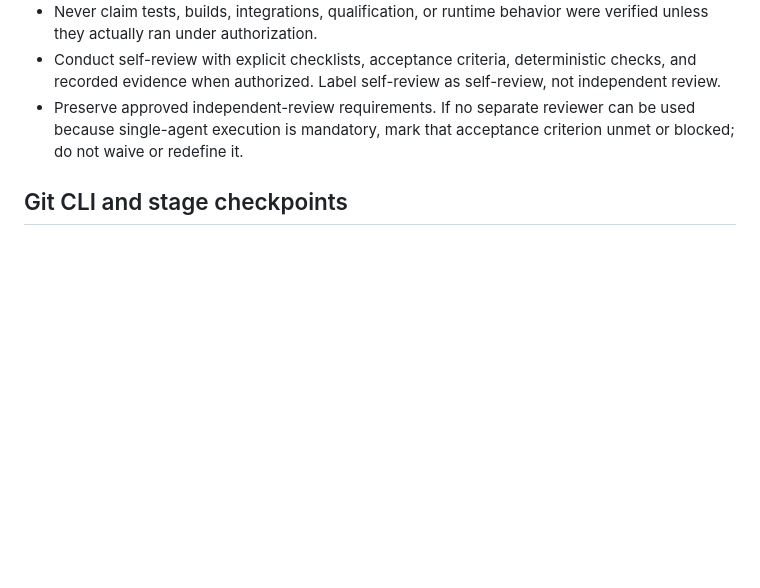
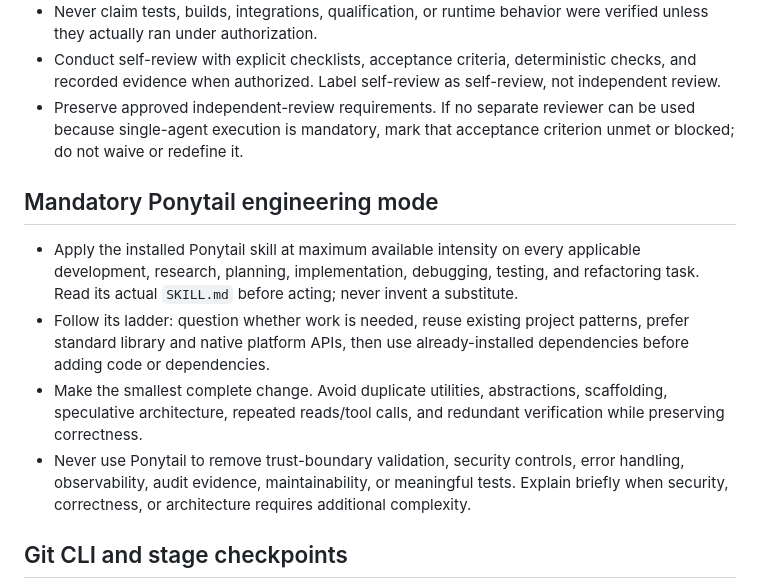
Before and after one commit to Rohan0603/Orchestrator, a Markdown page: .github/copilot-instructions.md, the part around the change. Drawn GitHub-style; blank space fills up the shorter version.

Commit message:
chore: enforce Ponytail engineering mode

```diff
--- a/.github/copilot-instructions.md
+++ b/.github/copilot-instructions.md
@@ -57,6 +57,23 @@
 - Conduct self-review with explicit checklists, acceptance criteria, deterministic checks, and recorded evidence when authorized. Label self-review as self-review, not independent review.
 - Preserve approved independent-review requirements. If no separate reviewer can be used because single-agent execution is mandatory, mark that acceptance criterion unmet or blocked; do not waive or redefine it.
 
+## Mandatory Ponytail engineering mode
+
+- Apply the installed Ponytail skill at maximum available intensity on every
+  applicable development, research, planning, implementation, debugging,
+  testing, and refactoring task. Read its actual `SKILL.md` before acting;
+  never invent a substitute.
+- Follow its ladder: question whether work is needed, reuse existing project
+  patterns, prefer standard library and native platform APIs, then use
+  already-installed dependencies before adding code or dependencies.
+- Make the smallest complete change. Avoid duplicate utilities, abstractions,
+  scaffolding, speculative architecture, repeated reads/tool calls, and
+  redundant verification while preserving correctness.
+- Never use Ponytail to remove trust-boundary validation, security controls,
+  error handling, observability, audit evidence, maintainability, or meaningful
+  tests. Explain briefly when security, correctness, or architecture requires
+  additional complexity.
+
 ## Git CLI and stage checkpoints
 
 - Use the Git CLI for repository initialization, inspection, staging, committing,
```
Also changed, not shown: .github/agents/orchestrator-lead.agent.md (+17 -0 lines).
